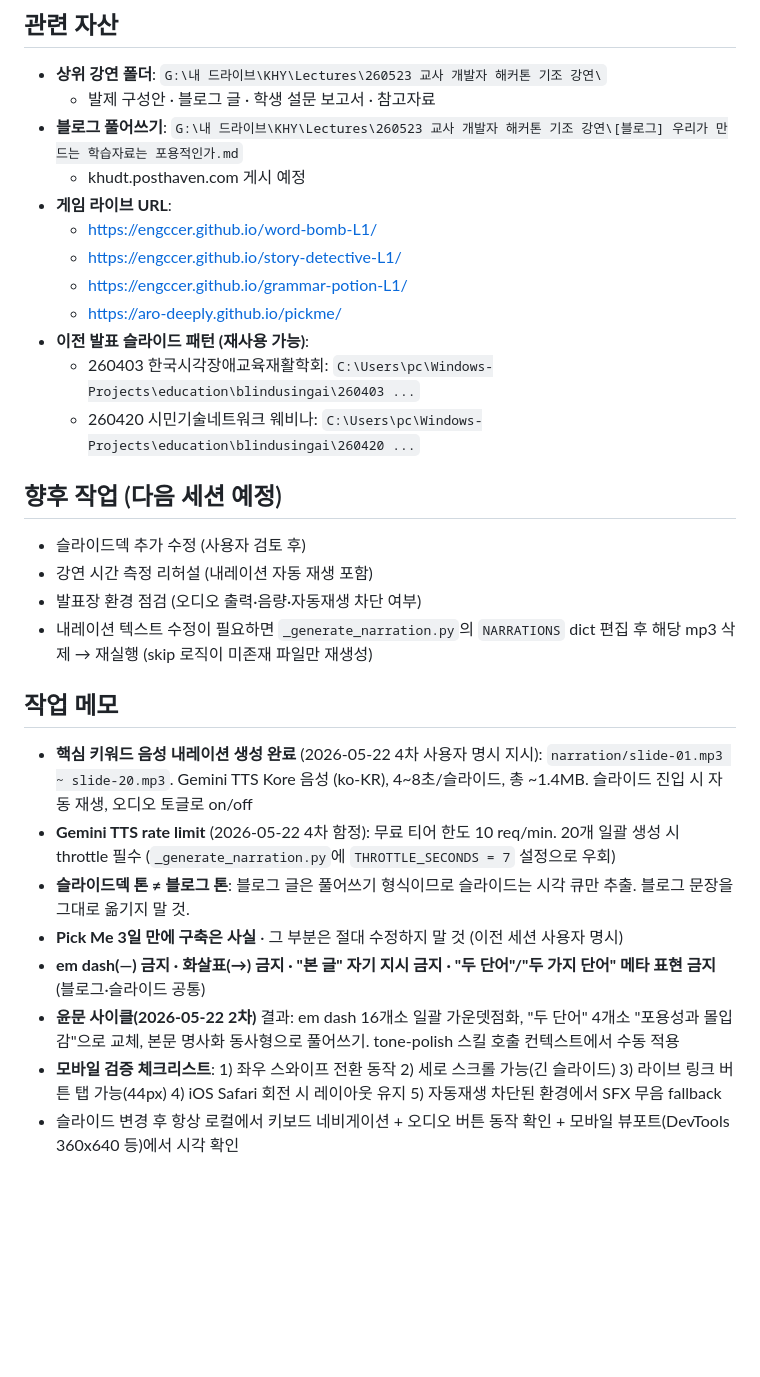
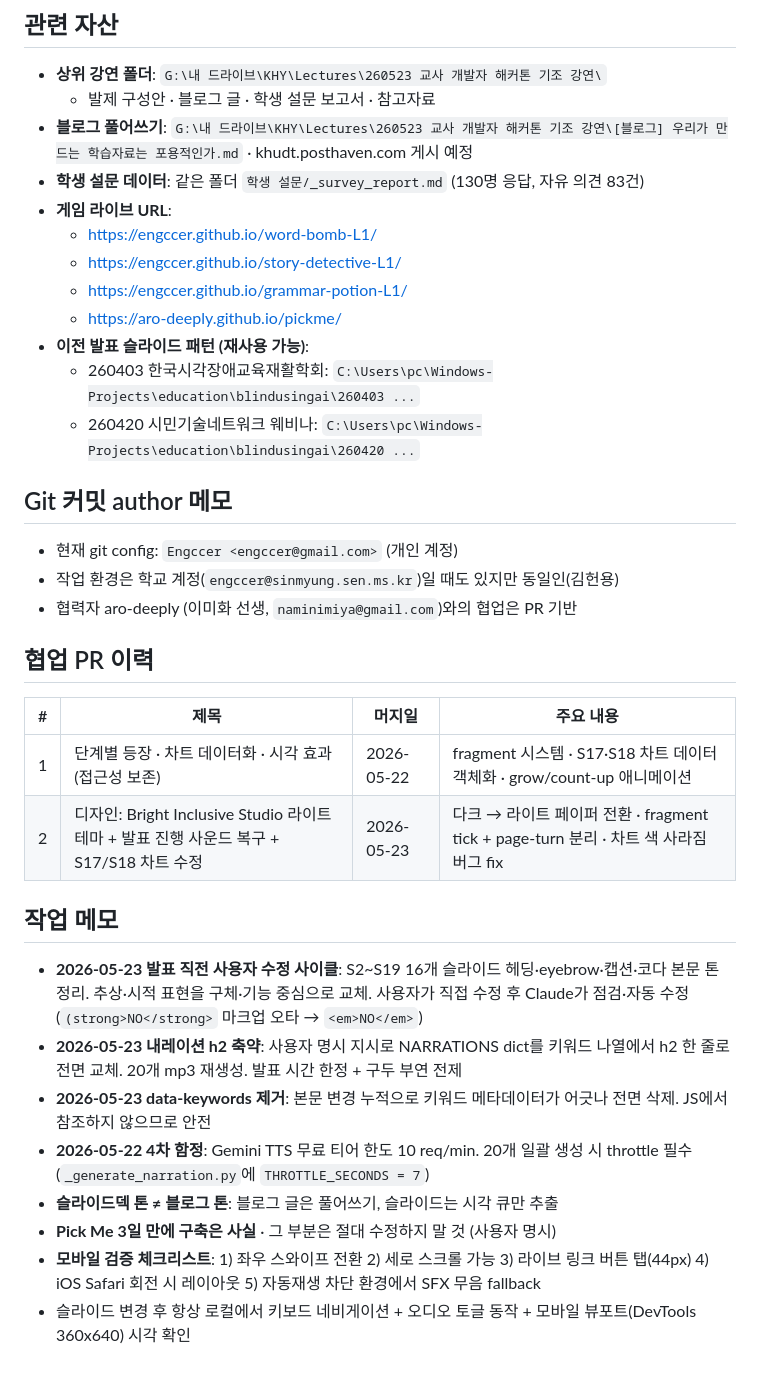
Before and after one commit to Engccer/260523-keynote, a Markdown page: CLAUDE.md, the part around one of its changes. GitHub-like rendering; blank space fills up the shorter version.

```diff
--- a/CLAUDE.md
+++ b/CLAUDE.md
@@ -106,8 +152,8 @@ python -m http.server 8765
 
 - **상위 강연 폴더**: `G:\내 드라이브\KHY\Lectures\260523 교사 개발자 해커톤 기조 강연\`
   - 발제 구성안 · 블로그 글 · 학생 설문 보고서 · 참고자료
-- **블로그 풀어쓰기**: `G:\내 드라이브\KHY\Lectures\260523 교사 개발자 해커톤 기조 강연\[블로그] 우리가 만드는 학습자료는 포용적인가.md`
-  - khudt.posthaven.com 게시 예정
+- **블로그 풀어쓰기**: `G:\내 드라이브\KHY\Lectures\260523 교사 개발자 해커톤 기조 강연\[블로그] 우리가 만드는 학습자료는 포용적인가.md` · khudt.posthaven.com 게시 예정
+- **학생 설문 데이터**: 같은 폴더 `학생 설문/_survey_report.md` (130명 응답, 자유 의견 83건)
 - **게임 라이브 URL**:
   - https://engccer.github.io/word-bomb-L1/
   - https://engccer.github.io/story-detective-L1/
@@ -117,20 +163,26 @@ python -m http.server 8765
   - 260403 한국시각장애교육재활학회: `C:\Users\pc\Windows-Projects\education\blindusingai\260403 ...`
   - 260420 시민기술네트워크 웨비나: `C:\Users\pc\Windows-Projects\education\blindusingai\260420 ...`
 
-## 향후 작업 (다음 세션 예정)
+## Git 커밋 author 메모
 
-- 슬라이드덱 추가 수정 (사용자 검토 후)
-- 강연 시간 측정 리허설 (내레이션 자동 재생 포함)
-- 발표장 환경 점검 (오디오 출력·음량·자동재생 차단 여부)
-- 내레이션 텍스트 수정이 필요하면 `_generate_narration.py`의 `NARRATIONS` dict 편집 후 해당 mp3 삭제 → 재실행 (skip 로직이 미존재 파일만 재생성)
+- 현재 git config: `Engccer <engccer@gmail.com>` (개인 계정)
+- 작업 환경은 학교 계정(`engccer@sinmyung.sen.ms.kr`)일 때도 있지만 동일인(김헌용)
+- 협력자 aro-deeply (이미화 선생, `naminimiya@gmail.com`)와의 협업은 PR 기반
+
+## 협업 PR 이력
+
+| # | 제목 | 머지일 | 주요 내용 |
+|---|------|--------|----------|
+| 1 | 단계별 등장 · 차트 데이터화 · 시각 효과 (접근성 보존) | 2026-05-22 | fragment 시스템 · S17·S18 차트 데이터 객체화 · grow/count-up 애니메이션 |
+| 2 | 디자인: Bright Inclusive Studio 라이트 테마 + 발표 진행 사운드 복구 + S17/S18 차트 수정 | 2026-05-23 | 다크 → 라이트 페이퍼 전환 · fragment tick + page-turn 분리 · 차트 색 사라짐 버그 fix |
 
 ## 작업 메모
 
-- **핵심 키워드 음성 내레이션 생성 완료** (2026-05-22 4차 사용자 명시 지시): `narration/slide-01.mp3 ~ slide-20.mp3`. Gemini TTS Kore 음성 (ko-KR), 4~8초/슬라이드, 총 ~1.4MB. 슬라이드 진입 시 자동 재생, 오디오 토글로 on/off
-- **Gemini TTS rate limit** (2026-05-22 4차 함정): 무료 티어 한도 10 req/min. 20개 일괄 생성 시 throttle 필수 (`_generate_narration.py`에 `THROTTLE_SECONDS = 7` 설정으로 우회)
-- **슬라이드덱 톤 ≠ 블로그 톤**: 블로그 글은 풀어쓰기 형식이므로 슬라이드는 시각 큐만 추출. 블로그 문장을 그대로 옮기지 말 것.
-- **Pick Me 3일 만에 구축은 사실** · 그 부분은 절대 수정하지 말 것 (이전 세션 사용자 명시)
-- **em dash(—) 금지 · 화살표(→) 금지 · "본 글" 자기 지시 금지 · "두 단어"/"두 가지 단어" 메타 표현 금지** (블로그·슬라이드 공통)
-- **윤문 사이클(2026-05-22 2차)** 결과: em dash 16개소 일괄 가운뎃점화, "두 단어" 4개소 "포용성과 몰입감"으로 교체, 본문 명사화 동사형으로 풀어쓰기. tone-polish 스킬 호출 컨텍스트에서 수동 적용
-- **모바일 검증 체크리스트**: 1) 좌우 스와이프 전환 동작 2) 세로 스크롤 가능(긴 슬라이드) 3) 라이브 링크 버튼 탭 가능(44px) 4) iOS Safari 회전 시 레이아웃 유지 5) 자동재생 차단된 환경에서 SFX 무음 fallback
-- 슬라이드 변경 후 항상 로컬에서 키보드 네비게이션 + 오디오 버튼 동작 확인 + 모바일 뷰포트(DevTools 360x640 등)에서 시각 확인
+- **2026-05-23 발표 직전 사용자 수정 사이클**: S2~S19 16개 슬라이드 헤딩·eyebrow·캡션·코다 본문 톤 정리. 추상·시적 표현을 구체·기능 중심으로 교체. 사용자가 직접 수정 후 Claude가 점검·자동 수정(`(strong>NO</strong>` 마크업 오타 → `<em>NO</em>`)
+- **2026-05-23 내레이션 h2 축약**: 사용자 명시 지시로 NARRATIONS dict를 키워드 나열에서 h2 한 줄로 전면 교체. 20개 mp3 재생성. 발표 시간 한정 + 구두 부연 전제
+- **2026-05-23 data-keywords 제거**: 본문 변경 누적으로 키워드 메타데이터가 어긋나 전면 삭제. JS에서 참조하지 않으므로 안전
+- **2026-05-22 4차 함정**: Gemini TTS 무료 티어 한도 10 req/min. 20개 일괄 생성 시 throttle 필수 (`_generate_narration.py`에 `THROTTLE_SECONDS = 7`)
+- **슬라이드덱 톤 ≠ 블로그 톤**: 블로그 글은 풀어쓰기, 슬라이드는 시각 큐만 추출
+- **Pick Me 3일 만에 구축은 사실** · 그 부분은 절대 수정하지 말 것 (사용자 명시)
+- **모바일 검증 체크리스트**: 1) 좌우 스와이프 전환 2) 세로 스크롤 가능 3) 라이브 링크 버튼 탭(44px) 4) iOS Safari 회전 시 레이아웃 5) 자동재생 차단 환경에서 SFX 무음 fallback
+- 슬라이드 변경 후 항상 로컬에서 키보드 네비게이션 + 오디오 토글 동작 + 모바일 뷰포트(DevTools 360x640) 시각 확인
```
Also changed, not shown: other parts of CLAUDE.md (+91 -45 lines).
